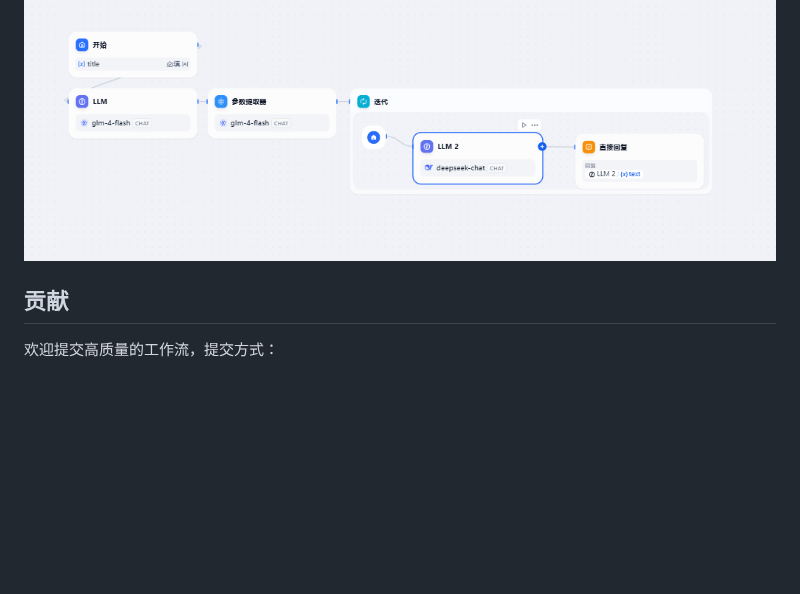
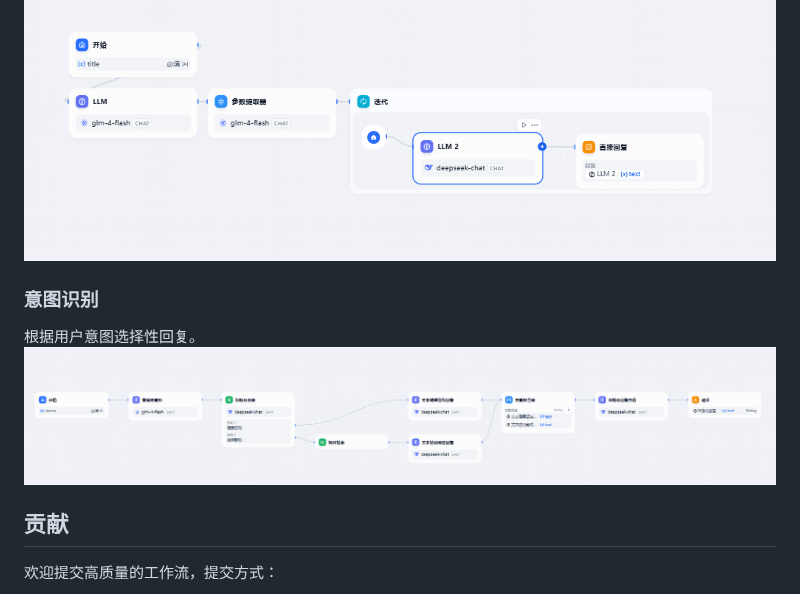
Before and after one commit to aircrushin/awesome-dify-workflow, a Markdown page: README.md, the part around the change. GitHub-like rendering; pictures changed too: imgs/intent-recognition.png (added); blank space fills up the shorter version.

Commit message:
add intent recognition

```diff
--- a/README.md
+++ b/README.md
@@ -9,6 +9,11 @@
 通过生成大纲再生成具体内容的方式实现上万字的超长文本输出。
 ![长文本写作流程](/imgs/long-form-writing.png)
 
+### 意图识别
+
+根据用户意图选择性回复。
+![意图识别流程](/imgs/intent-recognition.png)
+
 ## 贡献
 
 欢迎提交高质量的工作流，提交方式：
```
Also changed, not shown: 4 other files.
